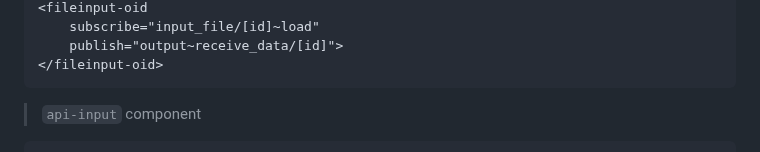
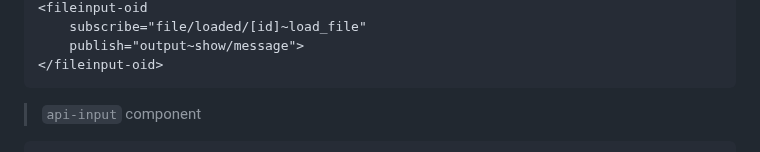
Before and after one commit to mundorum-lab/datasci, a Markdown page: modules/data/README.md, the part around one of its changes. Rendered like a GitHub page.

```diff
--- a/modules/data/README.md
+++ b/modules/data/README.md
@@ -144,6 +146,6 @@ notice    | source | message type
 <fileinput-oid
-	subscribe="input_file/[id]~load"
-	publish="output~receive_data/[id]">
+	subscribe="file/loaded/[id]~load_file"
+	publish="output~show/message">
 </fileinput-oid>
 ~~~
 > `api-input` component
```
Also changed, not shown: other parts of modules/data/README.md (+7 -5 lines).
